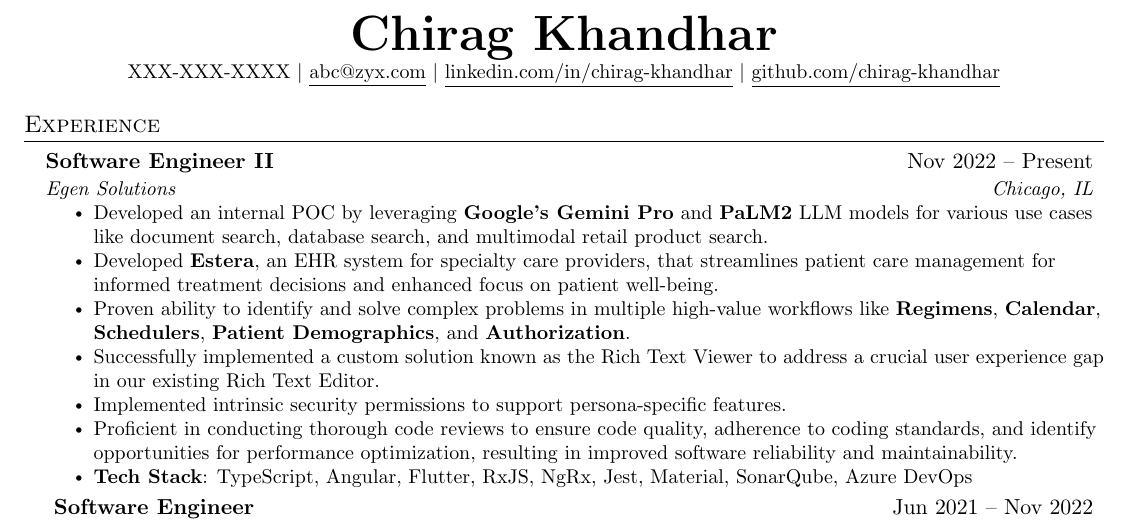
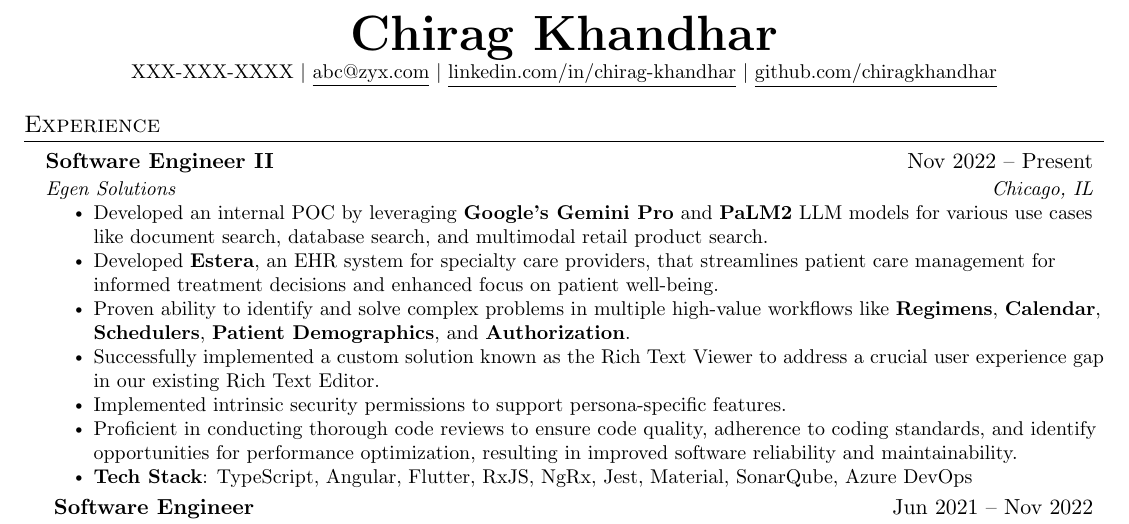
Before and after one commit to chiragkhandhar/standard-resume, a LaTeX CV (resume.tex): part of the page, cut so that both start at the same text. Compiled offline with pdfLaTeX.

Commit message:
pdf: resume v3.0

```diff
--- a/resume.tex
+++ b/resume.tex
@@ -111,7 +111,7 @@
     \textbf{\Huge \scshape Chirag Khandhar} \\ \vspace{1pt}
     \small XXX-XXX-XXXX $|$ \href{mailto:abc@zyx.com}{\underline{abc@zyx.com}} $|$
     \href{https://www.linkedin.com/in/chirag-khandhar/}{\underline{linkedin.com/in/chirag-khandhar}} $|$
-    \href{https://github.com/chiragkhandhar}{\underline{github.com/chirag-khandhar}}
+    \href{https://github.com/chiragkhandhar}{\underline{github.com/chiragkhandhar}}
 \end{center}
 
 
```
Also changed, not shown: resume.pdf.
